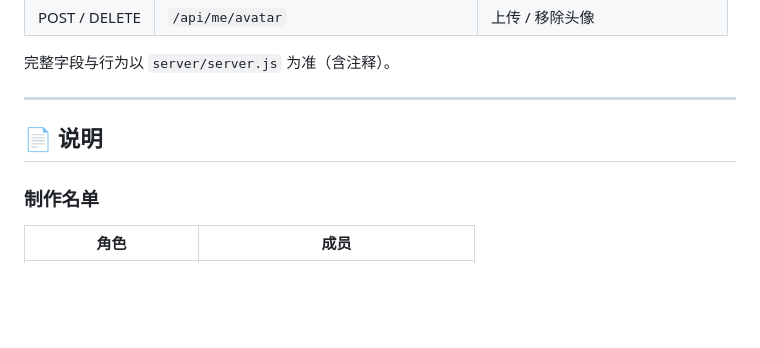
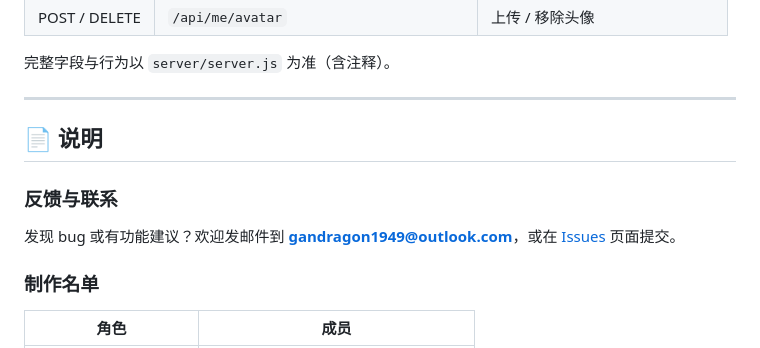
Before and after one commit to adragonhope97-pixel/DGChat, a Markdown page: README.md, the part around the change. Rendered like a GitHub page; blank space fills up the shorter version.

Commit message:
docs: 添加反馈邮箱

```diff
--- a/README.md
+++ b/README.md
@@ -288,6 +288,10 @@ DGChat/
 
 ## 📄 说明
 
+### 反馈与联系
+
+发现 bug 或有功能建议？欢迎发邮件到 **gandragon1949@outlook.com**，或在 [Issues](https://github.com/adragonhope97-pixel/DGChat/issues) 页面提交。
+
 ### 制作名单
 
 | 角色 | 成员 |
```
